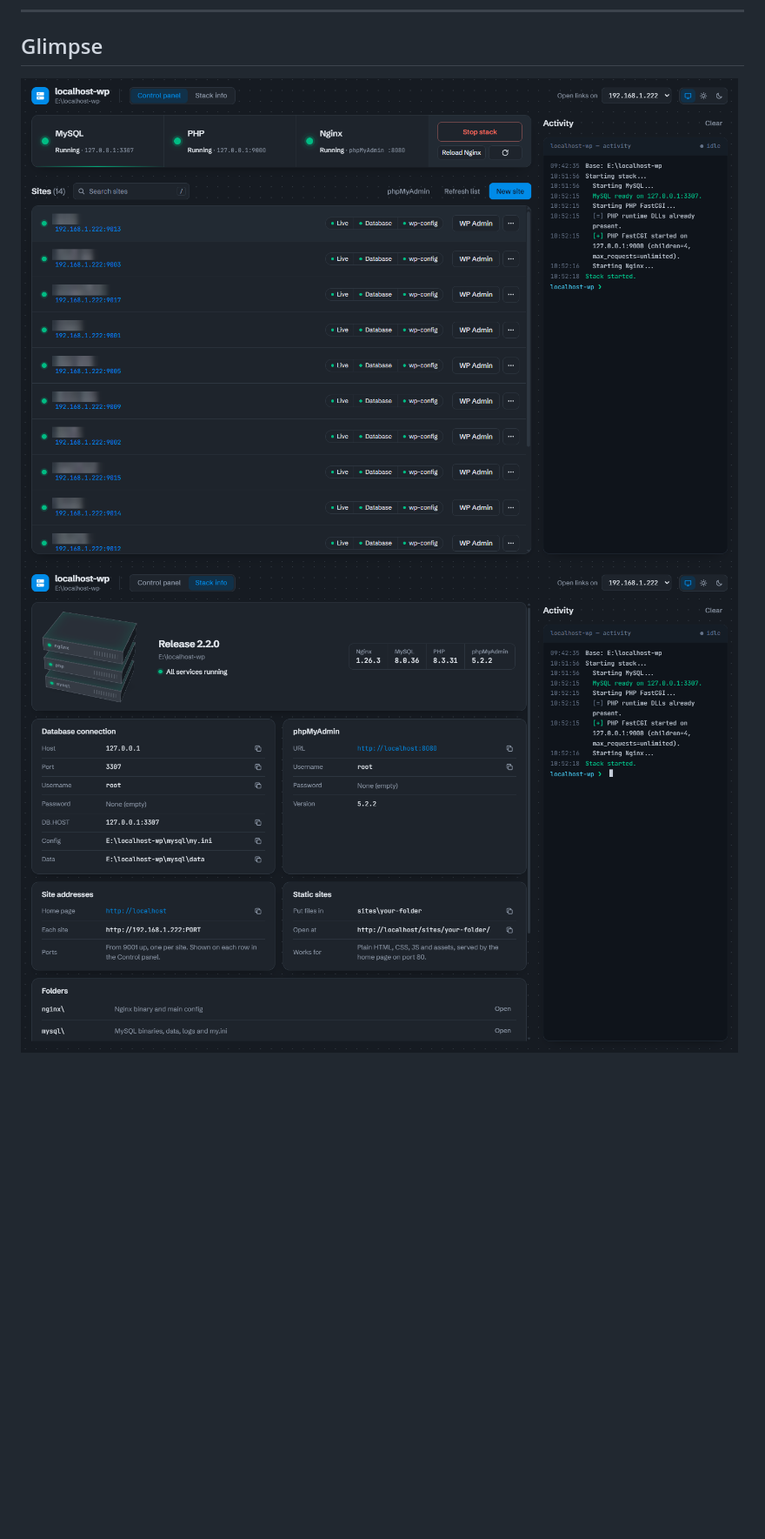
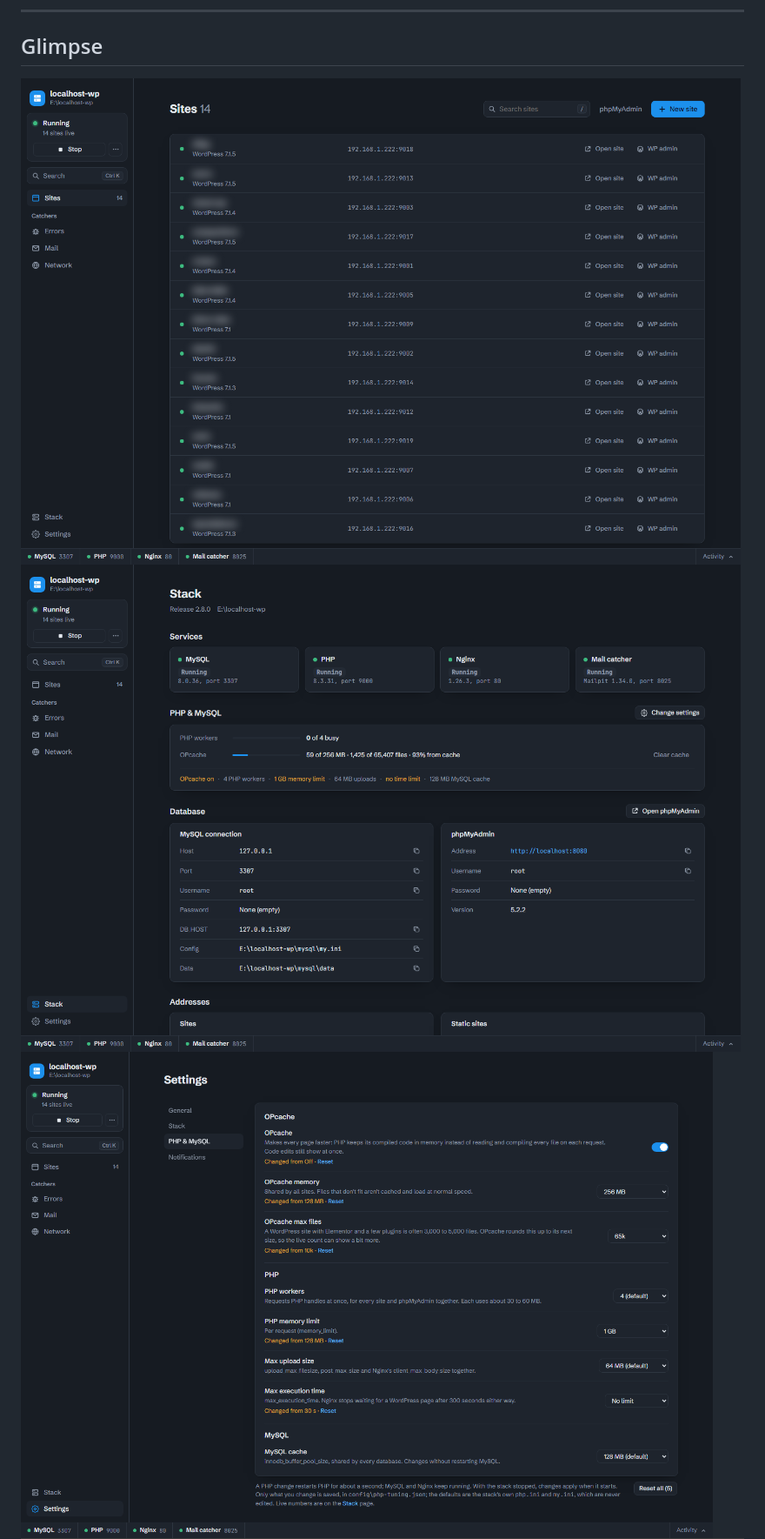
Before and after one commit to Rafiansagar/localhost-wp, a Markdown page: README.md, the part around the change. Shown at 87% size. Drawn GitHub-style; pictures changed too: dashboard/dashboard1.png, dashboard/dashboard2.png, dashboard/dashboard3.png (added); blank space fills up the shorter version.

Commit message:
new glimpse screenshots, app settings stay local

```diff
--- a/README.md
+++ b/README.md
@@ -273,6 +273,7 @@ sites/mysite/sql/
 
 ## Glimpse
 
-![Dashboard](./dashboard/dashboard1.png)
-![Stack info](./dashboard/dashboard2.png)
+![Sites](./dashboard/dashboard1.png)
+![Stack](./dashboard/dashboard2.png)
+![Settings, PHP & MySQL](./dashboard/dashboard3.png)
 ![Server Running](./dashboard/server-running.png)
```
Also changed, not shown: 2 other files.
